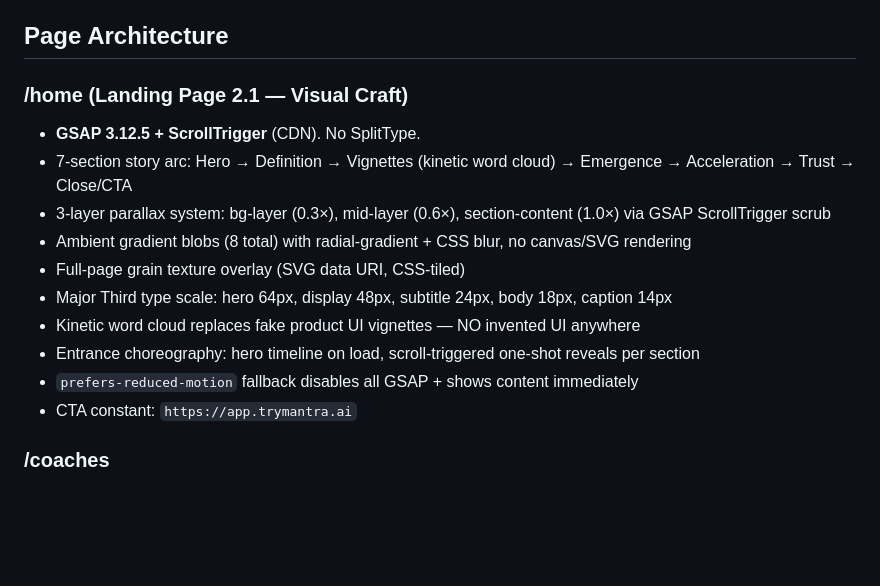
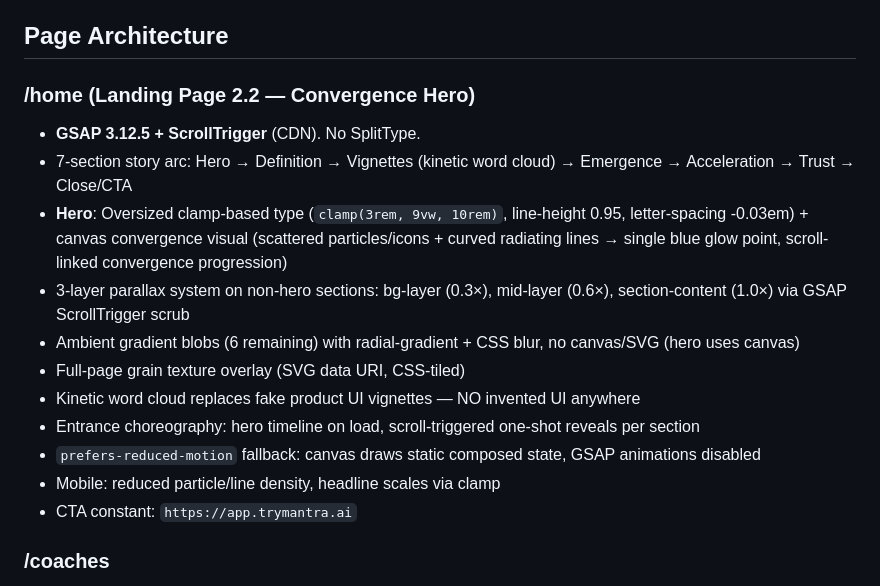
Before and after one commit to mantra-agent/lightway, a Markdown page: AGENTS.md, the part around the change. GitHub-like rendering; blank space fills up the shorter version.

Commit message:
docs: update AGENTS.md for convergence hero architecture (2.2)"

```diff
--- a/AGENTS.md
+++ b/AGENTS.md
@@ -56,16 +56,17 @@ Canonical palette from Mantra Design Guide (dark mode):
 
 ## Page Architecture
 
-### /home (Landing Page 2.1 — Visual Craft)
+### /home (Landing Page 2.2 — Convergence Hero)
 - **GSAP 3.12.5 + ScrollTrigger** (CDN). No SplitType.
 - 7-section story arc: Hero → Definition → Vignettes (kinetic word cloud) → Emergence → Acceleration → Trust → Close/CTA
-- 3-layer parallax system: bg-layer (0.3×), mid-layer (0.6×), section-content (1.0×) via GSAP ScrollTrigger scrub
-- Ambient gradient blobs (8 total) with radial-gradient + CSS blur, no canvas/SVG rendering
+- **Hero**: Oversized clamp-based type (`clamp(3rem, 9vw, 10rem)`, line-height 0.95, letter-spacing -0.03em) + canvas convergence visual (scattered particles/icons + curved radiating lines → single blue glow point, scroll-linked convergence progression)
+- 3-layer parallax system on non-hero sections: bg-layer (0.3×), mid-layer (0.6×), section-content (1.0×) via GSAP ScrollTrigger scrub
+- Ambient gradient blobs (6 remaining) with radial-gradient + CSS blur, no canvas/SVG (hero uses canvas)
 - Full-page grain texture overlay (SVG data URI, CSS-tiled)
-- Major Third type scale: hero 64px, display 48px, subtitle 24px, body 18px, caption 14px
 - Kinetic word cloud replaces fake product UI vignettes — NO invented UI anywhere
 - Entrance choreography: hero timeline on load, scroll-triggered one-shot reveals per section
-- `prefers-reduced-motion` fallback disables all GSAP + shows content immediately
+- `prefers-reduced-motion` fallback: canvas draws static composed state, GSAP animations disabled
+- Mobile: reduced particle/line density, headline scales via clamp
 - CTA constant: `https://app.trymantra.ai`
 
 ### /coaches
```
